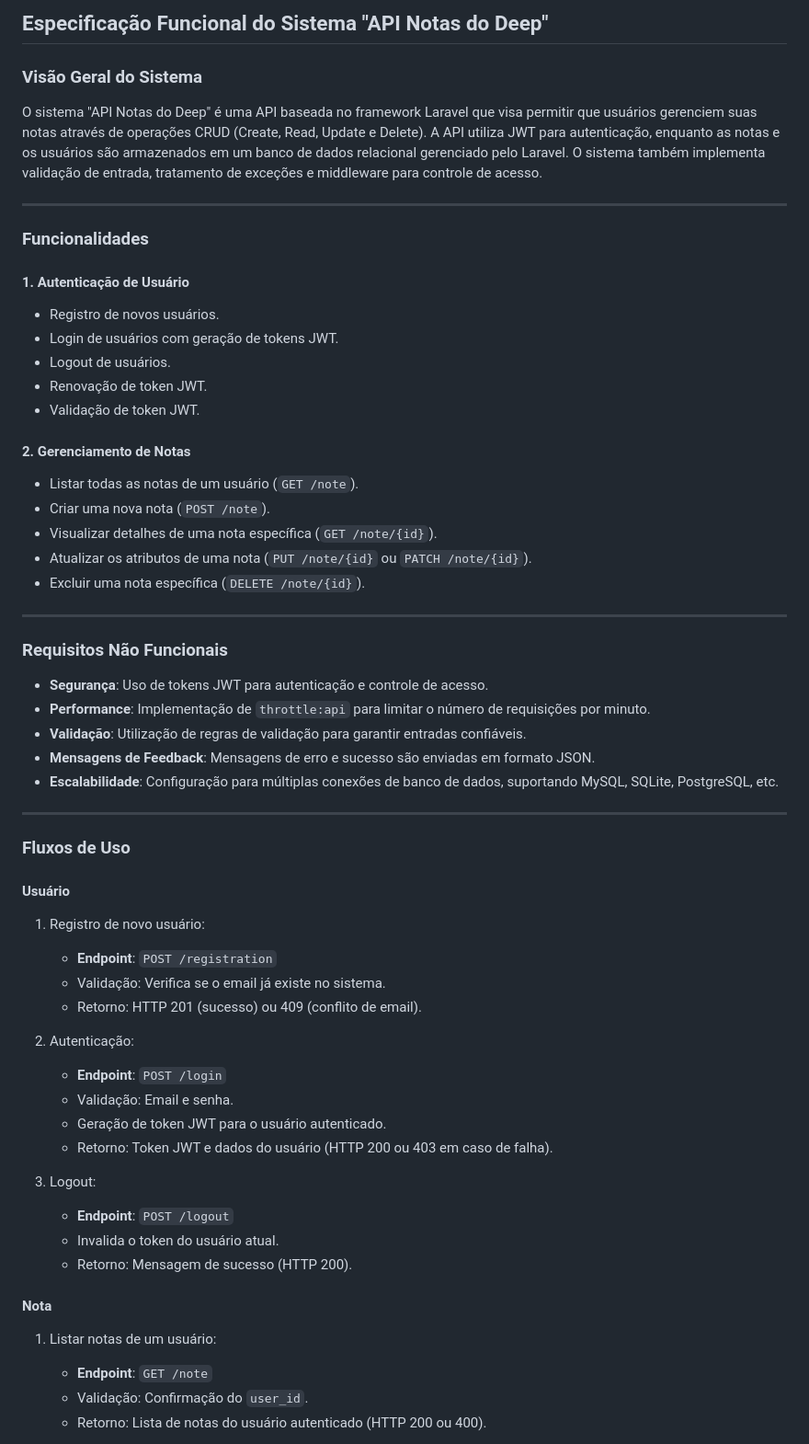
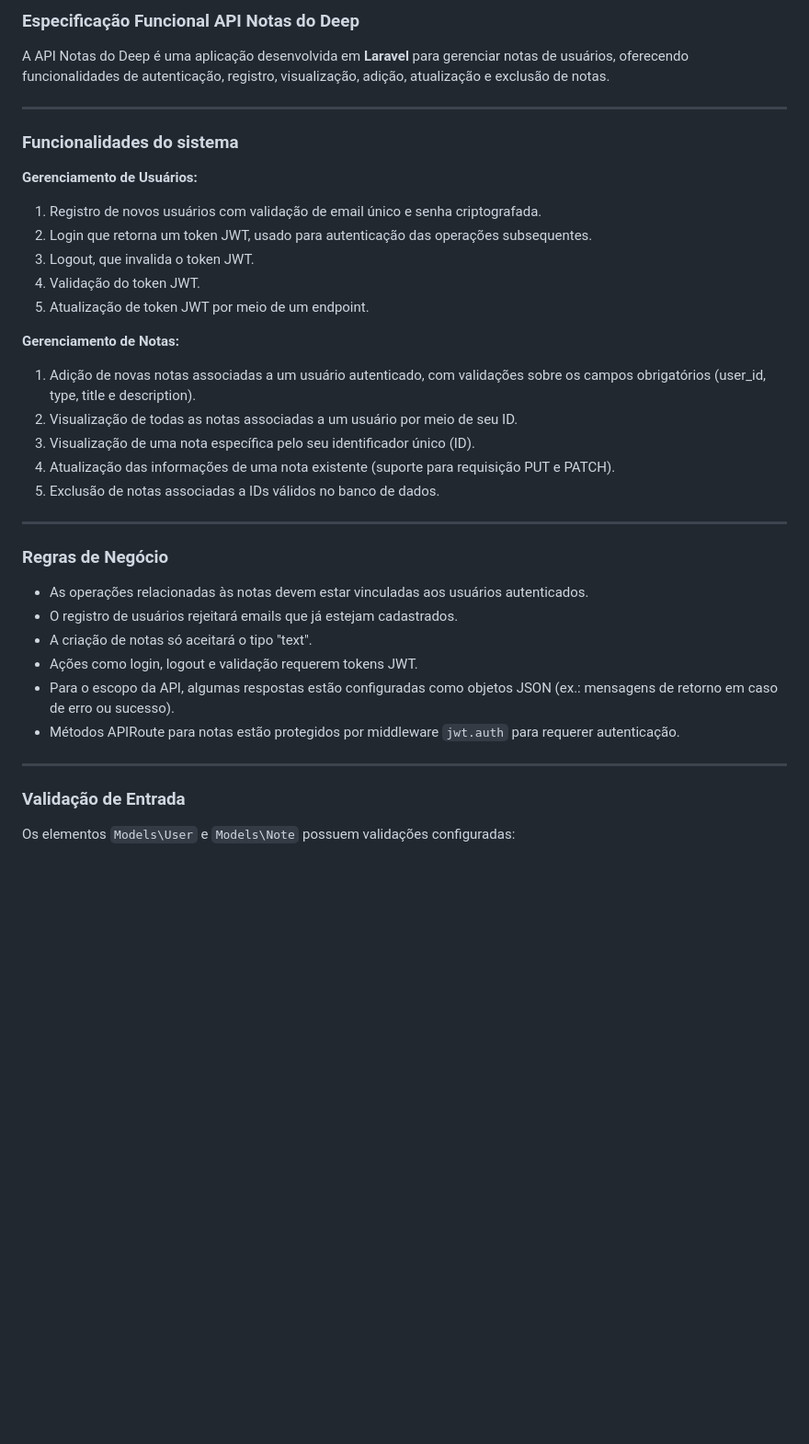
Before and after one commit to marcio-daniel/NotasDoDeep, a Markdown page: Documentation.md, the part around one of its changes. Shown at 92% size. Rendered like a GitHub page; blank space fills up the shorter version.

Commit message:
Generate Documentation (.php)

```diff
--- a/Documentation.md
+++ b/Documentation.md
@@ -1,58 +1,39 @@
-## Especificação Funcional do Sistema "API Notas do Deep"
+### Especificação Funcional API Notas do Deep
 
-### Visão Geral do Sistema
-O sistema "API Notas do Deep" é uma API baseada no framework Laravel que visa permitir que usuários gerenciem suas notas através de operações CRUD (Create, Read, Update e Delete). A API utiliza JWT para autenticação, enquanto as notas e os usuários são armazenados em um banco de dados relacional gerenciado pelo Laravel. O sistema também implementa validação de entrada, tratamento de exceções e middleware para controle de acesso.
+A API Notas do Deep é uma aplicação desenvolvida em **Laravel** para gerenciar notas de usuários, oferecendo funcionalidades de autenticação, registro, visualização, adição, atualização e exclusão de notas.
 
 ---
 
-### Funcionalidades
-#### 1. **Autenticação de Usuário**
-   - Registro de novos usuários.
-   - Login de usuários com geração de tokens JWT.
-   - Logout de usuários.
-   - Renovação de token JWT.
-   - Validação de token JWT.
+### Funcionalidades do sistema
 
-#### 2. **Gerenciamento de Notas**
-   - Listar todas as notas de um usuário (`GET /note`).
-   - Criar uma nova nota (`POST /note`).
-   - Visualizar detalhes de uma nota específica (`GET /note/{id}`).
-   - Atualizar os atributos de uma nota (`PUT /note/{id}` ou `PATCH /note/{id}`).
-   - Excluir uma nota específica (`DELETE /note/{id}`).
+**Gerenciamento de Usuários:**
+1. Registro de novos usuários com validação de email único e senha criptografada.
+2. Login que retorna um token JWT, usado para autenticação das operações subsequentes.
+3. Logout, que invalida o token JWT.
+4. Validação do token JWT.
+5. Atualização de token JWT por meio de um endpoint.
+
+**Gerenciamento de Notas:**
+1. Adição de novas notas associadas a um usuário autenticado, com validações sobre os campos obrigatórios (user_id, type, title e description).
+2. Visualização de todas as notas associadas a um usuário por meio de seu ID.
+3. Visualização de uma nota específica pelo seu identificador único (ID).
+4. Atualização das informações de uma nota existente (suporte para requisição PUT e PATCH).
+5. Exclusão de notas associadas a IDs válidos no banco de dados.
 
 ---
 
-### Requisitos Não Funcionais
-   - **Segurança**: Uso de tokens JWT para autenticação e controle de acesso.
-   - **Performance**: Implementação de `throttle:api` para limitar o número de requisições por minuto.
-   - **Validação**: Utilização de regras de validação para garantir entradas confiáveis.
-   - **Mensagens de Feedback**: Mensagens de erro e sucesso são enviadas em formato JSON.
-   - **Escalabilidade**: Configuração para múltiplas conexões de banco de dados, suportando MySQL, SQLite, PostgreSQL, etc.
+### Regras de Negócio
+
+- As operações relacionadas às notas devem estar vinculadas aos usuários autenticados.
+- O registro de usuários rejeitará emails que já estejam cadastrados.
+- A criação de notas só aceitará o tipo "text".
+- Ações como login, logout e validação requerem tokens JWT.
+- Para o escopo da API, algumas respostas estão configuradas como objetos JSON (ex.: mensagens de retorno em caso de erro ou sucesso).
+- Métodos APIRoute para notas estão protegidos por middleware `jwt.auth` para requerer autenticação.
 
 ---
 
-### Fluxos de Uso
+### Validação de Entrada
 
-#### **Usuário**
-1. Registro de novo usuário:
-   - **Endpoint**: `POST /registration`
-   - Validação: Verifica se o email já existe no sistema.
-   - Retorno: HTTP 201 (sucesso) ou 409 (conflito de email).
+Os elementos `Models\User` e `Models\Note` possuem validações configuradas:
 
-2. Autenticação:
-   - **Endpoint**: `POST /login`
-   - Validação: Email e senha.
-   - Geração de token JWT para o usuário autenticado.
-   - Retorno: Token JWT e dados do usuário (HTTP 200 ou 403 em caso de falha).
-
-3. Logout:
-   - **Endpoint**: `POST /logout`
-   - Invalida o token do usuário atual.
-   - Retorno: Mensagem de sucesso (HTTP 200).
-
-#### **Nota**
-1. Listar notas de um usuário:
-   - **Endpoint**: `GET /note`
-   - Validação: Confirmação do `user_id`.
-   - Retorno: Lista de notas do usuário autenticado (HTTP 200 ou 400).
-
```
Also changed, not shown: other parts of Documentation.md (+70 -97 lines).
